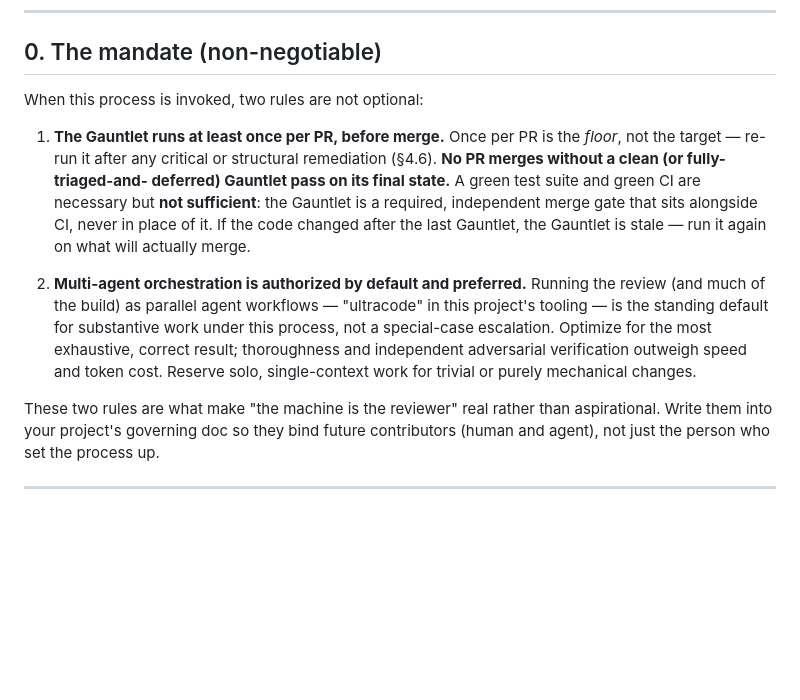
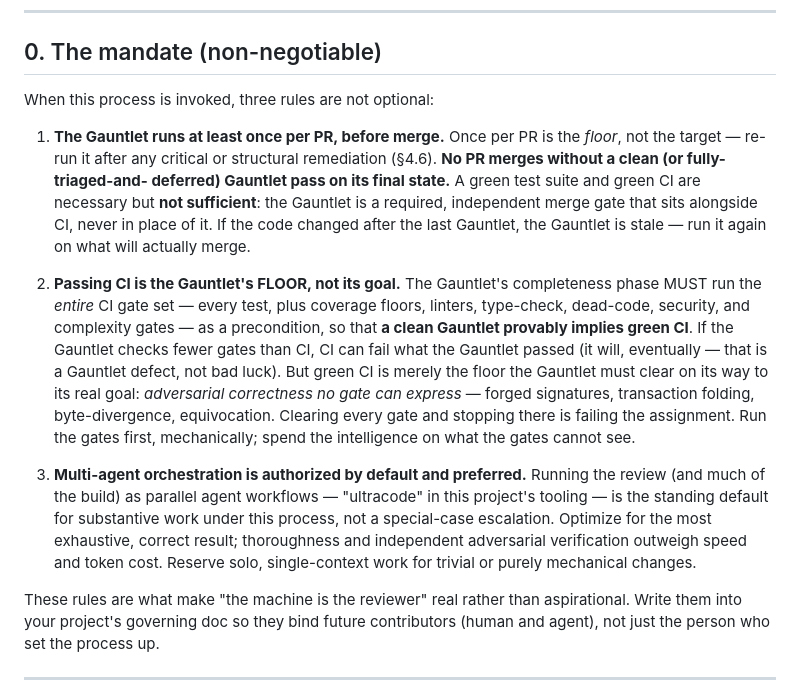
Before and after one commit to For-The-Greater-Good/pantry-pirate-radio, a Markdown page: docs/process/machine-reviewed-red-tier-development.md, the part around one of its changes. Rendered like a GitHub page; blank space fills up the shorter version.

```diff
--- a/docs/process/machine-reviewed-red-tier-development.md
+++ b/docs/process/machine-reviewed-red-tier-development.md
@@ -16,7 +16,7 @@ trade safe.
 
 ## 0. The mandate (non-negotiable)
 
-When this process is invoked, two rules are not optional:
+When this process is invoked, three rules are not optional:
 
 1. **The Gauntlet runs at least once per PR, before merge.** Once per PR is the
    *floor*, not the target — re-run it after any critical or structural
@@ -27,7 +27,19 @@ When this process is invoked, two rules are not optional:
    after the last Gauntlet, the Gauntlet is stale — run it again on what will
    actually merge.
 
-2. **Multi-agent orchestration is authorized by default and preferred.** Running
+2. **Passing CI is the Gauntlet's FLOOR, not its goal.** The Gauntlet's
+   completeness phase MUST run the *entire* CI gate set — every test, plus
+   coverage floors, linters, type-check, dead-code, security, and complexity
+   gates — as a precondition, so that **a clean Gauntlet provably implies green
+   CI**. If the Gauntlet checks fewer gates than CI, CI can fail what the Gauntlet
+   passed (it will, eventually — that is a Gauntlet defect, not bad luck). But
+   green CI is merely the floor the Gauntlet must clear on its way to its real
+   goal: *adversarial correctness no gate can express* — forged signatures,
+   transaction folding, byte-divergence, equivocation. Clearing every gate and
+   stopping there is failing the assignment. Run the gates first, mechanically;
+   spend the intelligence on what the gates cannot see.
+
+3. **Multi-agent orchestration is authorized by default and preferred.** Running
    the review (and much of the build) as parallel agent workflows — "ultracode" in
    this project's tooling — is the standing default for substantive work under this
    process, not a special-case escalation. Optimize for the most exhaustive,
@@ -35,7 +47,7 @@ When this process is invoked, two rules are not optional:
    speed and token cost. Reserve solo, single-context work for trivial or purely
    mechanical changes.
 
-These two rules are what make "the machine is the reviewer" real rather than
+These rules are what make "the machine is the reviewer" real rather than
 aspirational. Write them into your project's governing doc so they bind future
 contributors (human and agent), not just the person who set the process up.
 
```
Also changed, not shown: other parts of docs/process/machine-reviewed-red-tier-development.md (+45 -9 lines).
